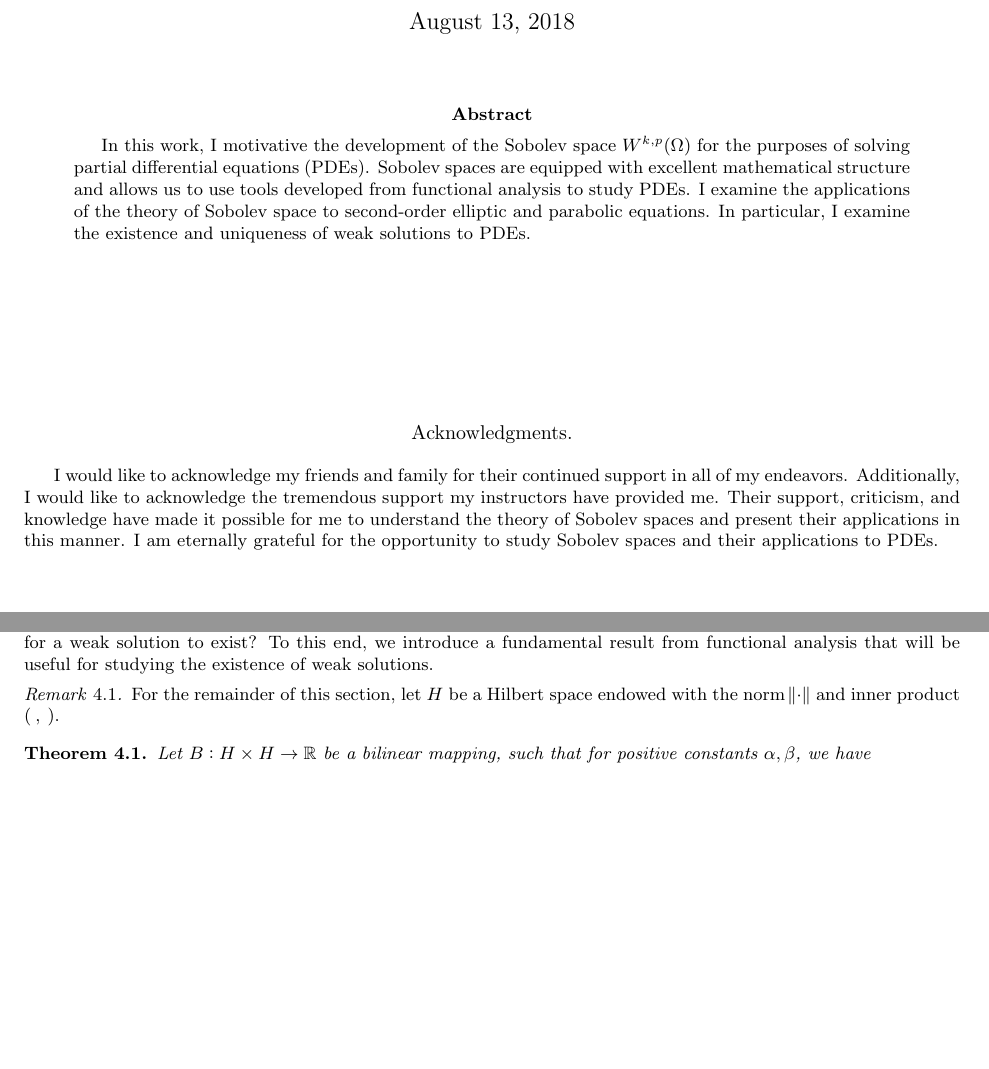
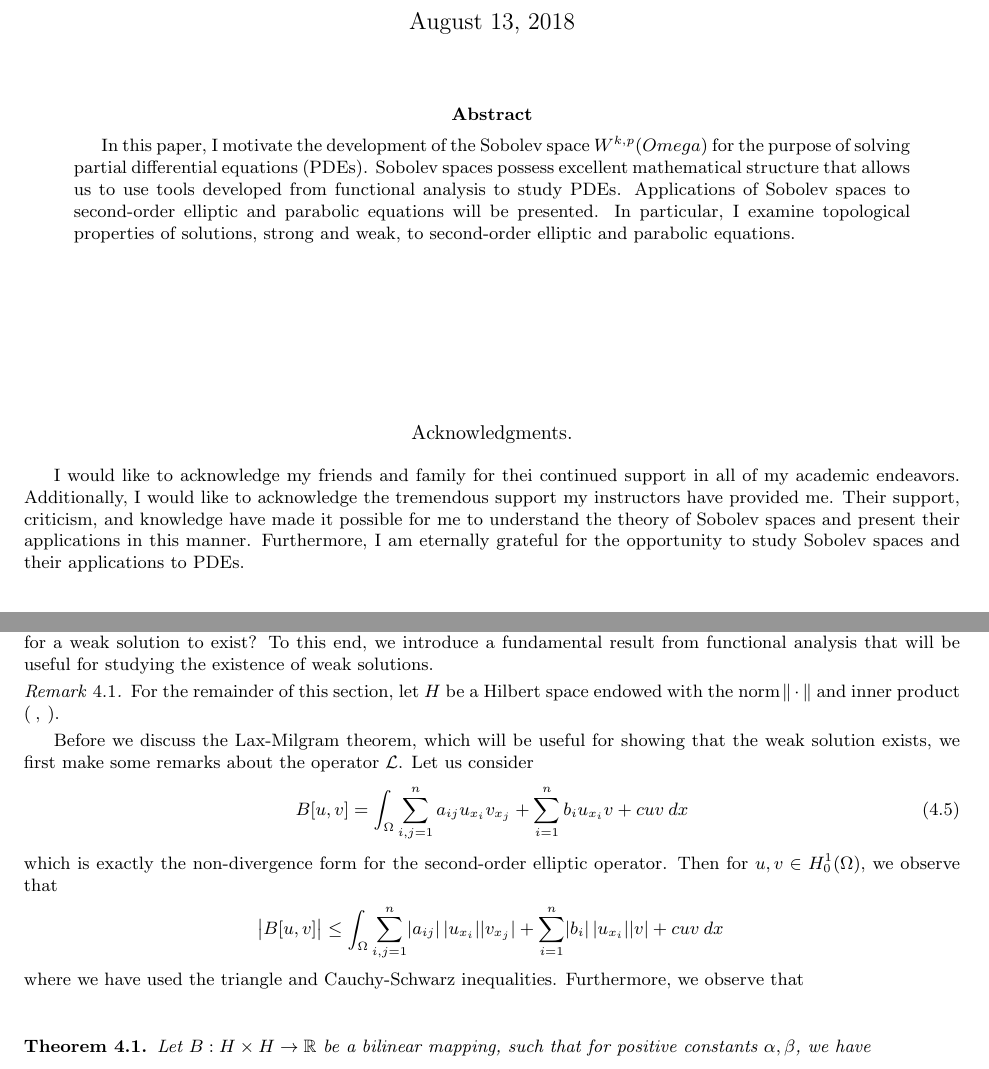
Before and after one commit to simonhu25/research, a LaTeX paper (Sobolev Spaces/sobolev.tex): two parts of pages 1 and 22 of 28, joined at a grey line, cut so that both start at the same text, the shorter picture padded with empty space. Compiled offline with pdfLaTeX.

Commit message:
Updated section for the motivation of Sobolev spaces.

```diff
--- a/Sobolev Spaces/sobolev.tex
+++ b/Sobolev Spaces/sobolev.tex
@@ -10,14 +10,14 @@
 \maketitle
 
 \begin{abstract}
-	In this work, I motivative the development of the Sobolev space $W^{k,p}(\Omega)$ for the purposes of solving partial differential equations (PDEs). Sobolev spaces are equipped with excellent mathematical structure and allows us to use tools developed from functional analysis to study PDEs. I examine the applications of the theory of Sobolev space to second-order elliptic and parabolic equations. In particular, I examine the existence and uniqueness of weak solutions to PDEs.
+	In this paper, I motivate the development of the Sobolev space $W^{k,p}(Omega)$ for the purpose of solving partial differential equations (PDEs). Sobolev spaces possess excellent mathematical structure that allows us to use tools developed from functional analysis to study PDEs. Applications of Sobolev spaces to second-order elliptic and parabolic equations will be presented. In particular, I examine topological properties of solutions, strong and weak, to second-order elliptic and parabolic equations.
 \end{abstract}
 \vspace{1in}
 \begin{center}
 	Acknowledgments.
 \end{center}
 
-\small{I would like to acknowledge my friends and family for their continued support in all of my endeavors. Additionally, I would like to acknowledge the tremendous support my instructors have provided me. Their support, criticism, and knowledge have made it possible for me to understand the theory of Sobolev spaces and present their applications in this manner. I am eternally grateful for the opportunity to study Sobolev spaces and their applications to PDEs.}
+\small{I would like to acknowledge my friends and family for thei continued support in all of my academic endeavors. Additionally, I would like to acknowledge the tremendous support my instructors have provided me. Their support, criticism, and knowledge have made it possible for me to understand the theory of Sobolev spaces and present their applications in this manner. Furthermore, I am eternally grateful for the opportunity to study Sobolev spaces and their applications to PDEs.}
 
 \newpage
 
@@ -1026,8 +1026,20 @@ where $\bar{f} = f - Lw \in H^{-1}(\Omega)$, we can recover the solution to (\re
 \subsection{Existence of Weak Solutions.}
 Motivated by our search for weak solutions, we step back and ask ourselves: what conditions, if any, must be satisfied for a weak solution to exist? To this end, we introduce a fundamental result from functional analysis that will be useful for studying the existence of weak solutions.
 \begin{remark}
-	For the remainder of this section, let $H$ be a Hilbert space endowed with the norm $\norm{\cdot}$ and inner product $(\:,\:)$.
+	For the remainder of this section, let $H$ be a Hilbert space endowed with the norm $\norm{\,\cdot\,}$ and inner product $(\:,\:)$.
 \end{remark}
+Before we discuss the Lax-Milgram theorem, which will be useful for showing that the weak solution exists, we first make some remarks about the operator $\mathcal{L}$. Let us consider
+\begin{equation}
+	\displaystyle B[u,v] = \int_{\Omega}{\sum\limits_{i,j = 1}^{n}{a_{ij}u_{x_i}v_{x_j}} + \sum\limits_{i=1}^{n}{b_i u_{x_i}v} + cuv \: dx}
+\end{equation}
+which is exactly the non-divergence form for the second-order elliptic operator. Then for $u,v \in H_0^1(\Omega)$, we observe that
+\begin{align*}
+	\displaystyle \abs{B[u,v]} &\leq \int_{\Omega}{\sum\limits_{i,j=1}^{n}{\abs{a_{ij}}|u_{x_i}||v_{x_j}|} + \sum\limits_{i=1}^{n}{\abs{b_i} |u_{x_i}||v|} + cuv \: dx}
+\end{align*}
+where we have used the triangle and Cauchy-Schwarz inequalities. Furthermore, we observe that
+\begin{equation*}
+	\displaystyle
+\end{equation*}
 \begin{theorem}
 	\label{existence of weak solutions, lax-milgram theorem}
 	Let $B: H \times H \to \R$ be a bilinear mapping, such that for positive constants $\alpha, \beta$, we have
```
Also changed, not shown: Sobolev Spaces/sobolev.pdf, 4 other files.
